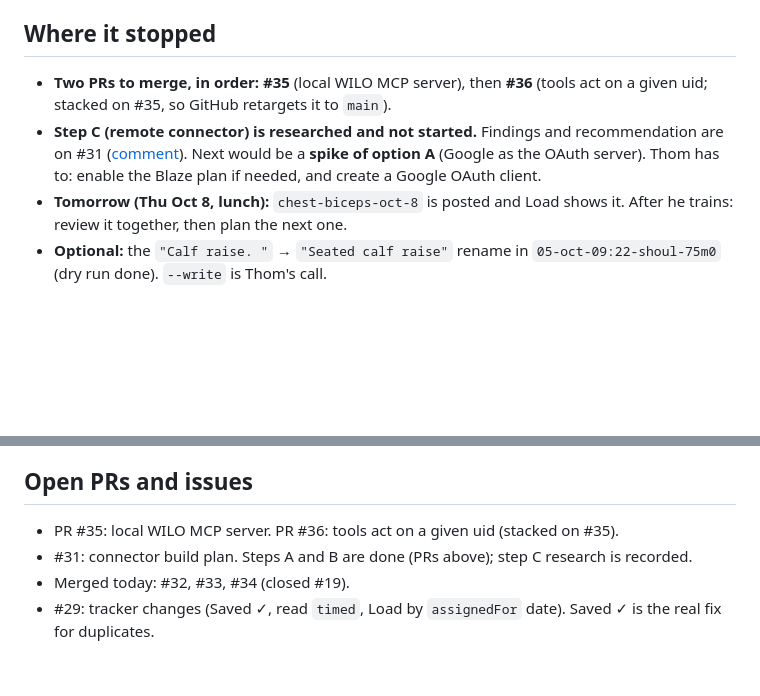
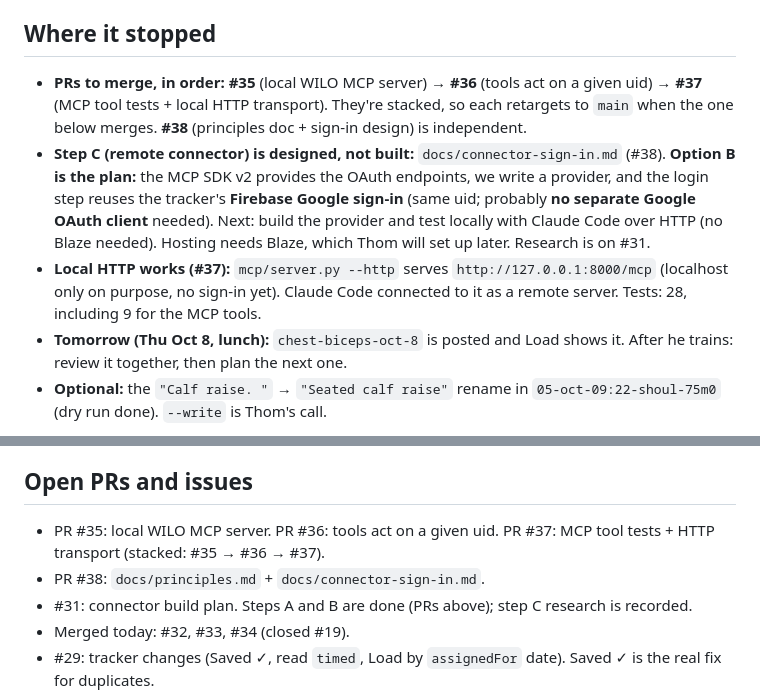
Before and after one commit to CoachThomLamb/wilo_ai, a Markdown page: docs/sessions/2026-10-07-script-test.md, 2 parts joined by grey strips. GitHub-like rendering; blank space fills up the shorter version.

Commit message:
Session note: #37 (MCP tests + HTTP) and #38 (principles + sign-in design)
Co-Authored-By: Claude Opus 5.5 <noreply@anthropic.com>
Claude-Session: https://claude.ai/code/session_01YRYi1iXJoZ76T6pp3JE4YD

```diff
--- a/docs/sessions/2026-10-07-script-test.md
+++ b/docs/sessions/2026-10-07-script-test.md
@@ -3,8 +3,9 @@
 **Restart note.** If a session restarts (or picks up via `/rc` on the phone), start here. Yesterday's context: `2026-10-06-workout-schema-and-script.md`.
 
 ## Where it stopped
-- **Two PRs to merge, in order:** **#35** (local WILO MCP server), then **#36** (tools act on a given uid; stacked on #35, so GitHub retargets it to `main`).
-- **Step C (remote connector) is researched and not started.** Findings and recommendation are on #31 ([comment](https://github.com/CoachThomLamb/wilo_ai/issues/31#issuecomment-6040939548)). Next would be a **spike of option A** (Google as the OAuth server). Thom has to: enable the Blaze plan if needed, and create a Google OAuth client.
+- **PRs to merge, in order:** **#35** (local WILO MCP server) → **#36** (tools act on a given uid) → **#37** (MCP tool tests + local HTTP transport). They're stacked, so each retargets to `main` when the one below merges. **#38** (principles doc + sign-in design) is independent.
+- **Step C (remote connector) is designed, not built:** `docs/connector-sign-in.md` (#38). **Option B is the plan:** the MCP SDK v2 provides the OAuth endpoints, we write a provider, and the login step reuses the tracker's **Firebase Google sign-in** (same uid; probably **no separate Google OAuth client** needed). Next: build the provider and test locally with Claude Code over HTTP (no Blaze needed). Hosting needs Blaze, which Thom will set up later. Research is on #31.
+- **Local HTTP works (#37):** `mcp/server.py --http` serves `http://127.0.0.1:8000/mcp` (localhost only on purpose, no sign-in yet). Claude Code connected to it as a remote server. Tests: 28, including 9 for the MCP tools.
 - **Tomorrow (Thu Oct 8, lunch):** `chest-biceps-oct-8` is posted and Load shows it. After he trains: review it together, then plan the next one.
 - **Optional:** the `"Calf raise. "` → `"Seated calf raise"` rename in `05-oct-09:22-shoul-75m0` (dry run done). `--write` is Thom's call.
 
@@ -61,7 +62,8 @@ From the repo root, on `main` once #34 is merged:
 Mon Oct 5 shoulders (14/16), Tue Oct 6 legs (34/42), Thu Oct 8 chest + biceps (planned). **Pull hasn't been done this week.**
 
 ## Open PRs and issues
-- PR #35: local WILO MCP server. PR #36: tools act on a given uid (stacked on #35).
+- PR #35: local WILO MCP server. PR #36: tools act on a given uid. PR #37: MCP tool tests + HTTP transport (stacked: #35 → #36 → #37).
+- PR #38: `docs/principles.md` + `docs/connector-sign-in.md`.
 - #31: connector build plan. Steps A and B are done (PRs above); step C research is recorded.
 - Merged today: #32, #33, #34 (closed #19).
 - #29: tracker changes (Saved ✓, read `timed`, Load by `assignedFor` date). Saved ✓ is the real fix for duplicates.
```
